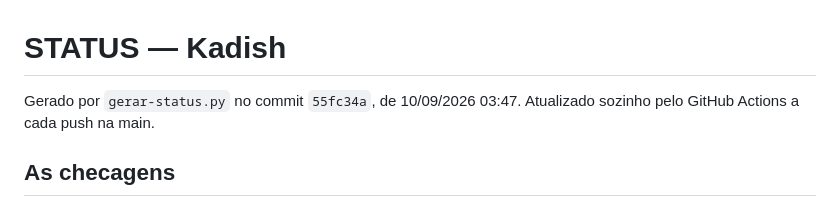
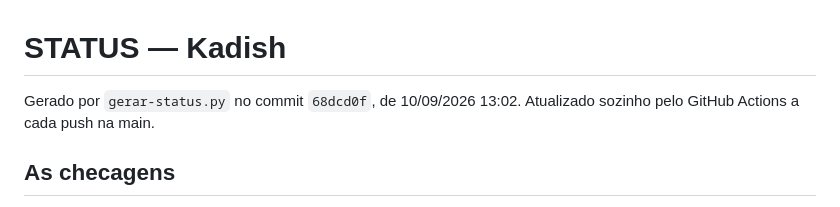
Before and after one commit to erezchalom-a18y/tefila-kadish, a Markdown page: STATUS.md, the part around the change. Drawn GitHub-style.

Commit message:
STATUS.md (automatico)

```diff
--- a/STATUS.md
+++ b/STATUS.md
@@ -1,6 +1,6 @@
 # STATUS — Kadish
 
-Gerado por `gerar-status.py` no commit `55fc34a`, de 10/09/2026 03:47.
+Gerado por `gerar-status.py` no commit `68dcd0f`, de 10/09/2026 13:02.
 Atualizado sozinho pelo GitHub Actions a cada push na main.
 
 ## As checagens
```
